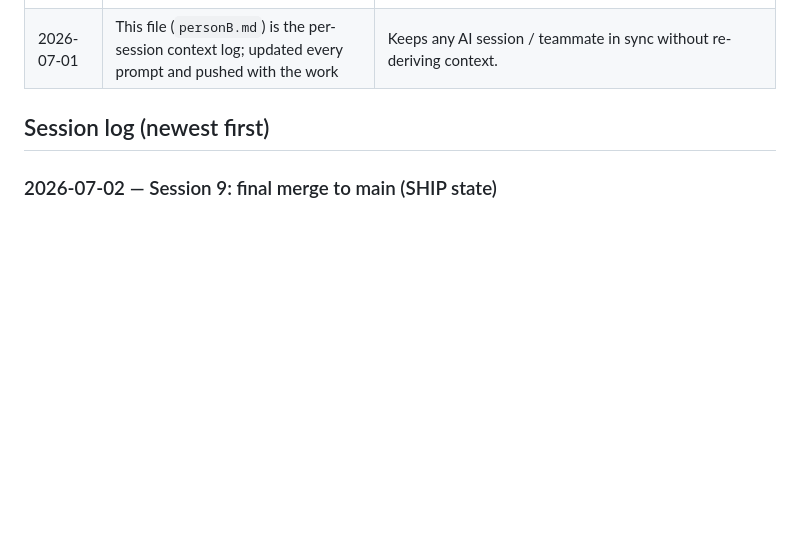
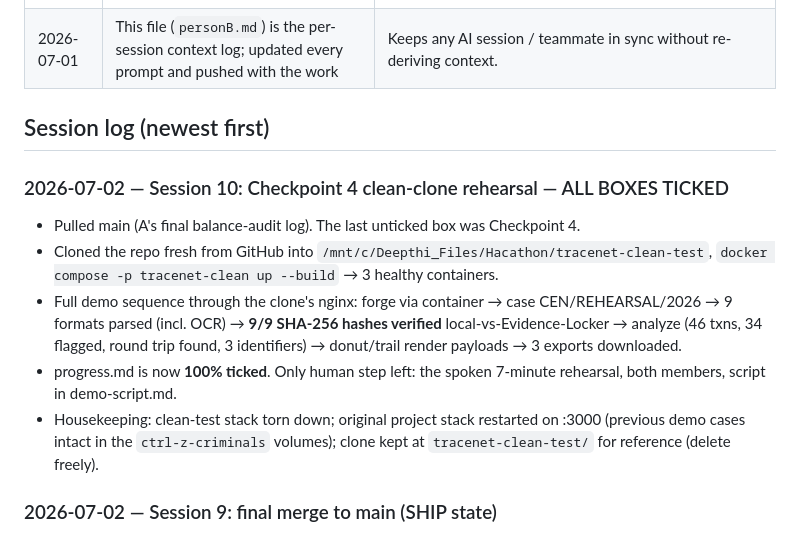
Before and after one commit to Preethesh16/Ctrl-Z-Criminals, a Markdown page: personB.md, the part around the change. Rendered like a GitHub page; blank space fills up the shorter version.

Commit message:
[B][P4] Checkpoint 4 SHIP: clean-clone rehearsal passed — 9 formats parsed incl OCR, 9/9 SHA-256 verified, round trip detected, all exports; progress.md fully ticked

```diff
--- a/personB.md
+++ b/personB.md
@@ -79,6 +79,13 @@
 
 ## Session log (newest first)
 
+### 2026-07-02 — Session 10: Checkpoint 4 clean-clone rehearsal — ALL BOXES TICKED
+- Pulled main (A's final balance-audit log). The last unticked box was Checkpoint 4.
+- Cloned the repo fresh from GitHub into `/mnt/c/Deepthi_Files/Hacathon/tracenet-clean-test`, `docker compose -p tracenet-clean up --build` → 3 healthy containers.
+- Full demo sequence through the clone's nginx: forge via container → case CEN/REHEARSAL/2026 → 9 formats parsed (incl. OCR) → **9/9 SHA-256 hashes verified** local-vs-Evidence-Locker → analyze (46 txns, 34 flagged, round trip found, 3 identifiers) → donut/trail render payloads → 3 exports downloaded.
+- progress.md is now **100% ticked**. Only human step left: the spoken 7-minute rehearsal, both members, script in demo-script.md.
+- Housekeeping: clean-test stack torn down; original project stack restarted on :3000 (previous demo cases intact in the `ctrl-z-criminals` volumes); clone kept at `tracenet-clean-test/` for reference (delete freely).
+
 ### 2026-07-02 — Session 9: final merge to main (SHIP state)
 - Pulled main: A finished their last P4 items (LLM assist behind flag, API hardening, 160/162 real-file coverage, docling dropped as a recorded deviation) and **untracked the generated forge outputs** — demo files must now be regenerated via forge.py.
 - Merged main into my branch (one conflict: requirements.txt — kept both `anthropic` and `psycopg2-binary`). Backend tests on merged code: 55 pass; the 13 golden-test errors are the known poppler fixture gap on this machine (they pass on A's machine and the flows are Docker-verified).
```
Also changed, not shown: progress.md (+2 -1 lines).
